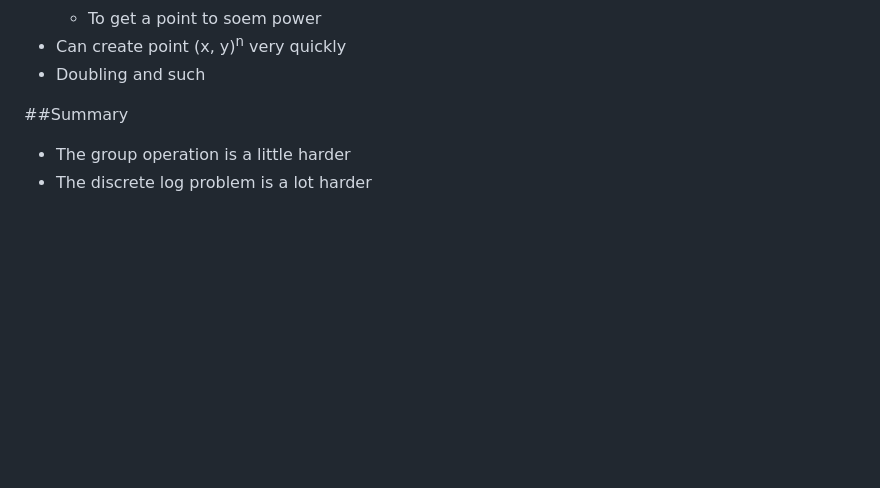
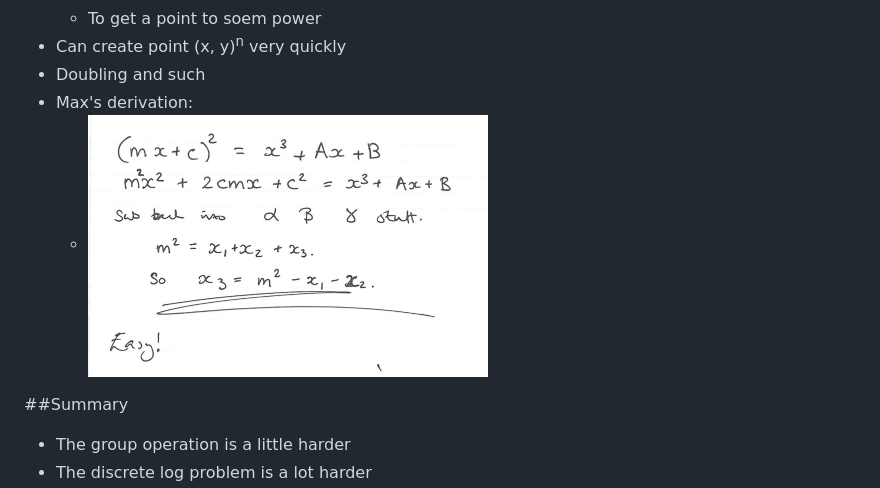
Before and after one commit to edderick/crypto_notes, a Markdown page: lecture_27.md, the part around the change. Rendered like a GitHub page; pictures changed too: images/l27/K.png (added); blank space fills up the shorter version.

Commit message:
Added Max's derivation

```diff
--- a/lecture_27.md
+++ b/lecture_27.md
@@ -101,6 +101,8 @@ Lecture 27
     - To get a point to soem power
 - Can create point (x, y)<sup>n</sup> very quickly
 - Doubling and such
+- Max's derivation:
+    - <img src="images/l27/K.png" width=400px />
 
 ##Summary
 - The group operation is a little harder
```
